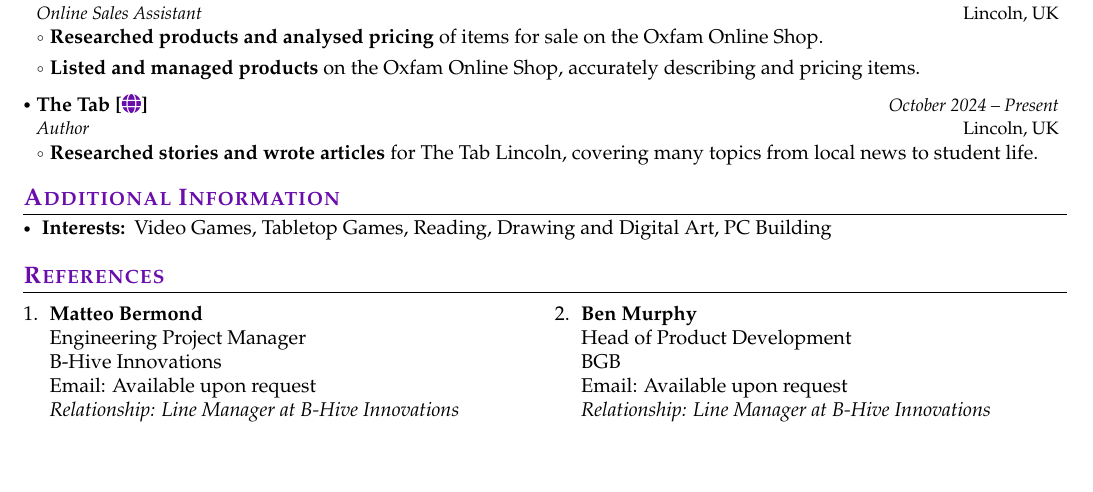
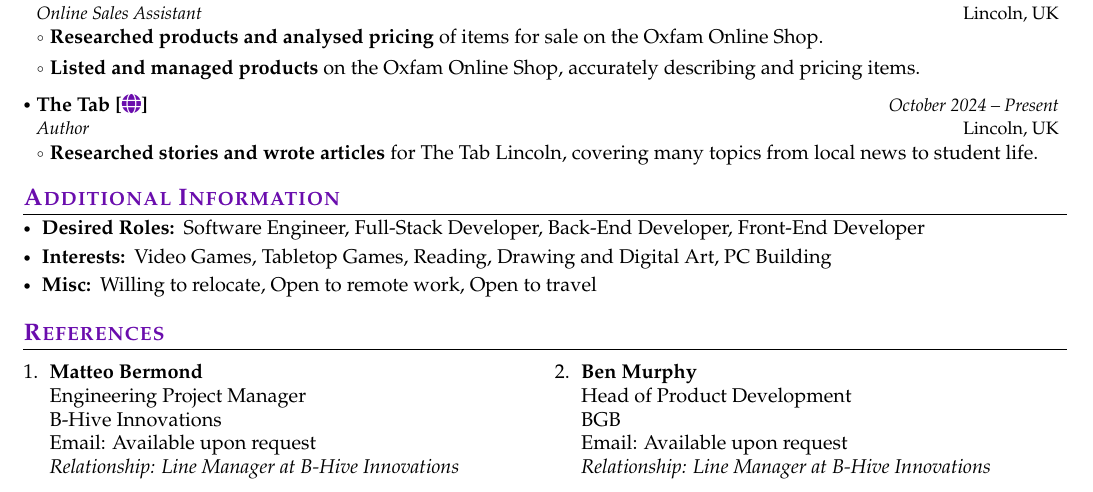
Before and after one commit to jiashun-wang/CV-for-PhD-Applying, a LaTeX CV (main.tex, which reads sections/additional-information.tex): part of page 2 of 2, cut so that both start at the same text, the shorter picture padded with empty space. Compiled offline with pdfLaTeX.

Commit message:
Add desired roles and miscellaneous information to additional information section

```diff
--- a/sections/additional-information.tex
+++ b/sections/additional-information.tex
@@ -1,3 +1,5 @@
 \makeadditionalinfo{
+    \infogroup{Desired Roles}{Software Engineer, Full-Stack Developer, Back-End Developer, Front-End Developer}
     \infogroup{Interests}{Video Games, Tabletop Games, Reading, Drawing and Digital Art, PC Building}
+    \infogroup{Misc}{Willing to relocate, Open to remote work, Open to travel}
 }
```
Also changed, not shown: main.pdf.
